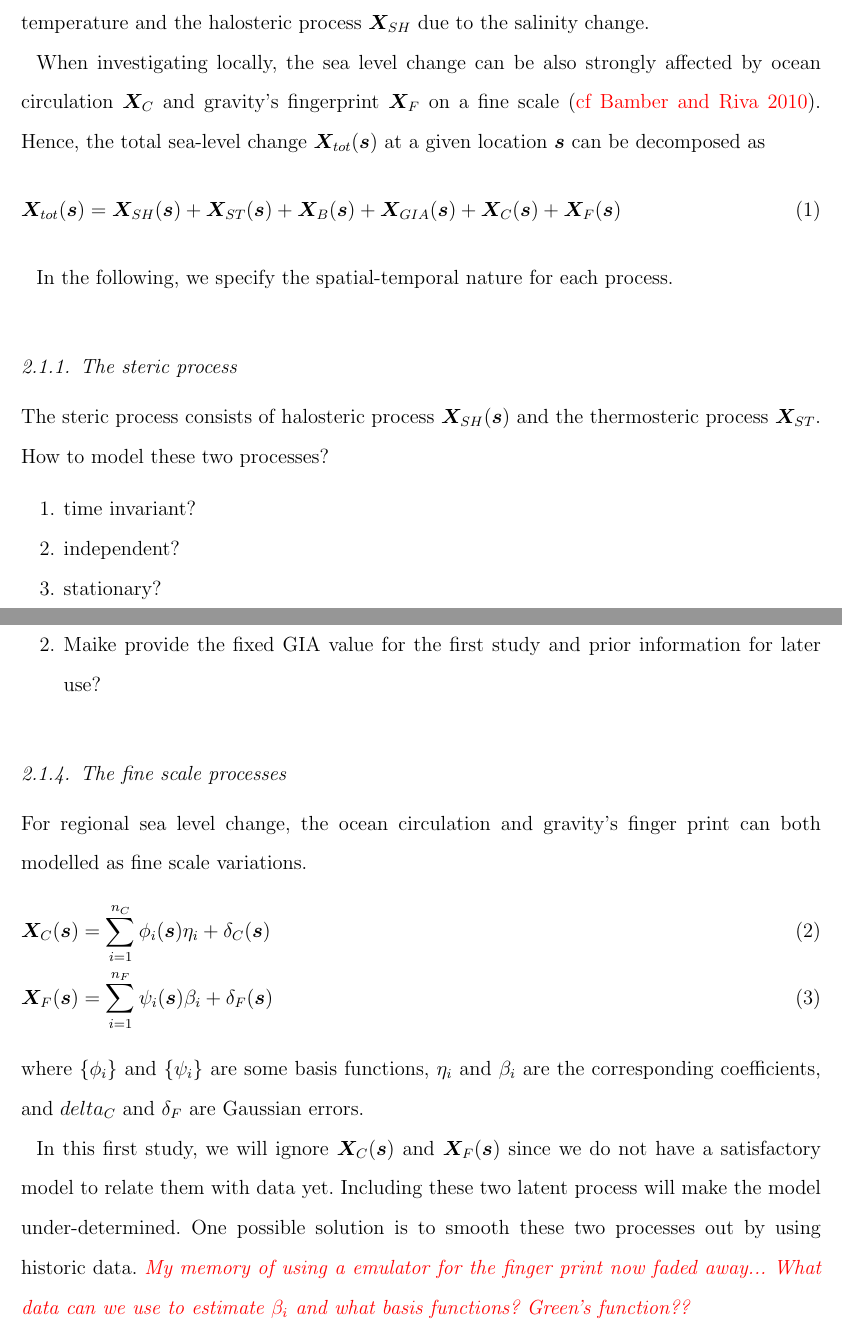
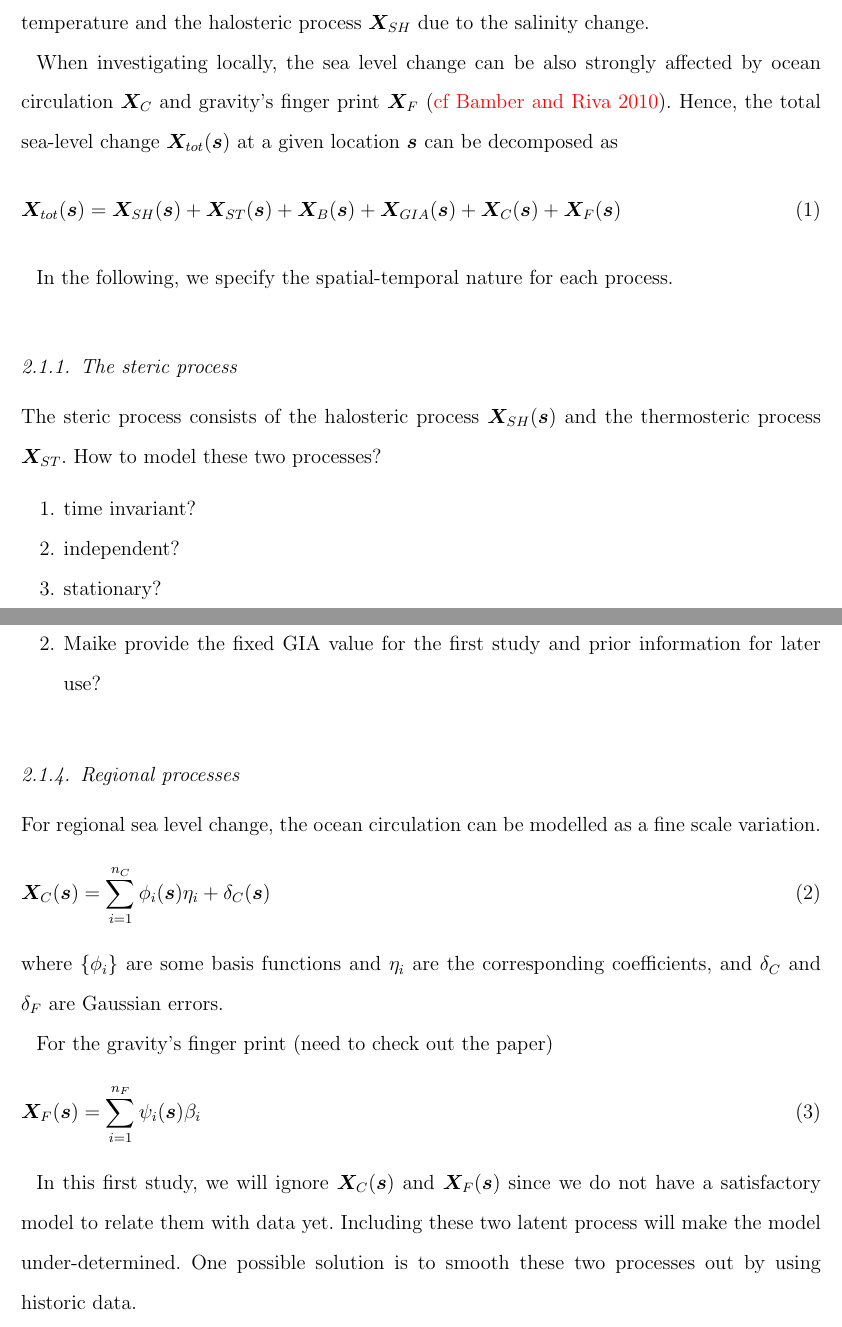
Before and after one commit to shazhe/glbm_doc, a LaTeX document (GMSL.tex): two parts of pages 2 and 3 of 6, joined at a grey line, cut so that both start at the same text. Compiled offline with pdfLaTeX.

Commit message:
minor corrections

```diff
--- a/GMSL.tex
+++ b/GMSL.tex
@@ -60,7 +60,7 @@ We follow the framework in \citet{b1} and define the Bayesian hierarchical model
 All the processes are measured as yearly hight change in water equivalent (mm/yr) and denoted by $\bX(\bs)$. The global sea level change depends on the volume change of water in the world's oceans and the shape of the ocean basins. The glacio-isostatic adjustment (GIA), denoted by $\bX_{GIA}$, can be used to account for the change of ocean basins ({\color{red} cite Wu et al 2010}). The volume change of ocean is mainly due to the mass change (barystatic) and the density change (steric) of water. Denote the barystatic process by $\bX_{B}$ and the steric process by $\bX_{S}$. The steric process consists of two parts: the thermosteric process $\bX_{ST}$ induced by temperature and the halosteric process $\bX_{SH}$ due to the salinity change.
 
 
-When investigating locally, the sea level change can be also strongly affected by ocean circulation $\bX_{C}$ and gravity's fingerprint $\bX_{F}$ on a fine scale ({\color{red} cf Bamber and Riva 2010}). Hence, the total sea-level change $\bX_{tot} (\bs)$ at a given location $\bs$ can be decomposed as
+When investigating locally, the sea level change can be also strongly affected by ocean circulation $\bX_{C}$ and gravity's finger print $\bX_{F}$ ({\color{red} cf Bamber and Riva 2010}). Hence, the total sea-level change $\bX_{tot} (\bs)$ at a given location $\bs$ can be decomposed as
 \begin{align}\label{x_tot}
 \bX_{tot} (\bs) = \bX_{SH}(\bs) + \bX_{ST}(\bs) + \bX_{B}(\bs) + \bX_{GIA}(\bs) + \bX_{C}(\bs) + \bX_F(\bs)
 \end{align}
@@ -68,7 +68,7 @@ When investigating locally, the sea level change can be also strongly affected b
 In the following, we specify the spatial-temporal nature for each process.
 
 \subsubsection{The steric process}
-The steric process consists of halosteric process $\bX_{SH}(\bs)$ and the thermosteric process $\bX_{ST}$. How to model these two processes?
+The steric process consists of the halosteric process $\bX_{SH}(\bs)$ and the thermosteric process $\bX_{ST}$. How to model these two processes?
 \begin{enumerate}
 \item time invariant?
 \item independent?
@@ -88,15 +88,19 @@ The GIA process is modelled as spatial process that does not change over the tim
 \item Maike provide the fixed GIA value for the first study and prior information for later use?
 \end{enumerate}
 
-\subsubsection{The fine scale processes}
-For regional sea level change, the ocean circulation and gravity's finger print can both modelled as fine scale variations.
+\subsubsection{Regional processes}
+For regional sea level change, the ocean circulation can be modelled as a fine scale variation.
 \begin{align}
-&\bX_{C}(\bs) = \sum_{i=1}^{n_C} \phi_i(\bs)\eta_i + \delta_{C}(\bs) \\
-&\bX_{F}(\bs) = \sum_{i=1}^{n_F} \psi_i(\bs)\beta_i + \delta_{F}(\bs)
+\bX_{C}(\bs) = \sum_{i=1}^{n_C} \phi_i(\bs)\eta_i + \delta_{C}(\bs)
 \end{align}
-where $\{\phi_i\}$ and $\{\psi_i\}$ are some basis functions, $\eta_i$ and $\beta_i$ are the corresponding coefficients, and $delta_C$ and $\delta_F$ are Gaussian errors.
+where $\{\phi_i\}$ are some basis functions and $\eta_i$ are the corresponding coefficients, and $\delta_C$ and $\delta_F$ are Gaussian errors.
 
-In this first study, we will ignore $\bX_C(\bs)$ and $\bX_F(\bs)$ since we do not have a satisfactory model to relate them with data yet. Including these two latent process will make the model under-determined. One possible solution is to smooth these two processes out by using historic data. {\color{red} \emph{My memory of using a emulator for the finger print now faded away... What data can we use to estimate $\beta_i$ and what basis functions? Green's function??}}
+For the gravity's finger print (need to check out the paper)
+\begin{align}
+\bX_{F}(\bs) = \sum_{i=1}^{n_F} \psi_i(\bs)\beta_i
+\end{align}
+
+In this first study, we will ignore $\bX_C(\bs)$ and $\bX_F(\bs)$ since we do not have a satisfactory model to relate them with data yet. Including these two latent process will make the model under-determined. One possible solution is to smooth these two processes out by using historic data.
 
 \subsection{The data layer}
 We are going to use the following datasets:
```
Also changed, not shown: GMSL.pdf, GMSL.tex (6 more changed lines).
